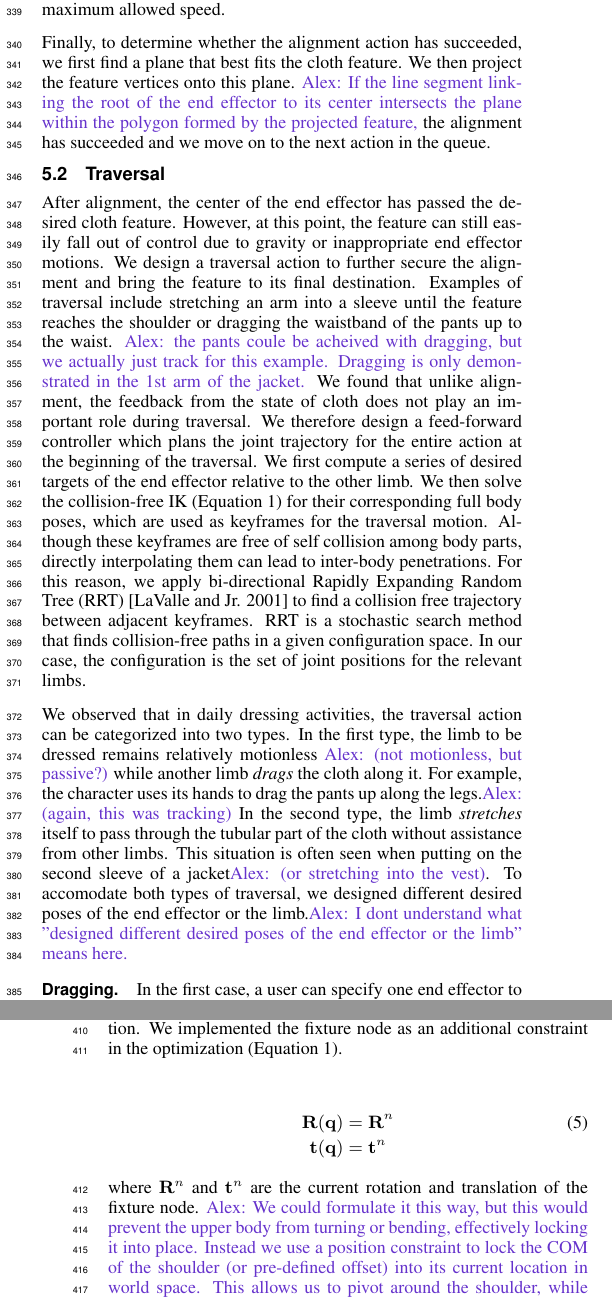
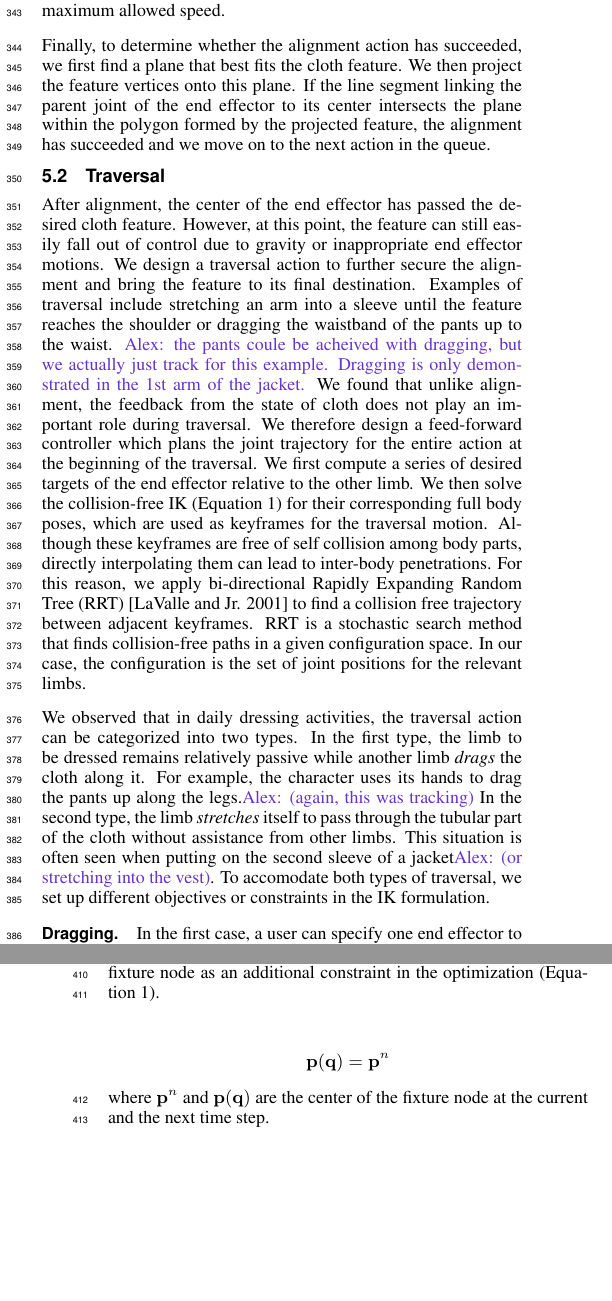
Before and after one commit to karenliu/dressing, a LaTeX paper (paper.tex, which reads methods.tex): two parts of the columns of pages 4 and 5 of 8, joined at a grey line, cut so that both start at the same text, the shorter picture padded with empty space. Compiled offline with pdfLaTeX.

Commit message:
polish the section 5

```diff
--- a/methods.tex
+++ b/methods.tex
@@ -71,5 +71,5 @@ To move the end effector towards the intermediate goal, we formulated an optimiz
   \nonumber  \mathrm{subject\;} \mathrm{to} & \\
   \nonumber  &\vc{p}(\vc{q}) = \hat{\vc{p}}\\
   \nonumber   &\vc{q}_{min} \leq \vc{q} \leq \vc{q}_{max}\\
-  \nonumber   &||\vc{c}_i(\vc{q}) - \vc{c}_j(\vc{q})||_2^2 - (r_1 + r_2)^2 \geq 0
+  \nonumber   &||\vc{c}_i(\vc{q}) - \vc{c}_j(\vc{q})||_2^2 - (r_i + r_j)^2 \geq 0
 \end{align}
@@ -99,14 +98,14 @@ We also limit the joint speed within a certain threshold to ensure the smoothnes
 \end{equation}
 where $\vc{q}^n$ is the current pose, $\Delta t$ is the time step, and $\dot{\vc{q}}_{max}$ is the maximum allowed speed.
 
-Finally, to determine whether the alignment action has succeeded, we first find a plane that best fits the cloth feature. We then project the feature vertices onto this plane.
+Finally, to determine whether the alignment action has succeeded, we first find a plane that best fits the cloth feature. We then project the feature vertices onto this plane. If the line segment linking the parent joint of the end effector to its center intersects the plane within the polygon formed by the projected feature, the alignment has succeeded and we move on to the next action in the queue.
 %We then project both the center of the end effector and the vertex loop of the feature onto this plane. If the center of the end effector has passed over \karen{rephrase this. ``on the other side of''?} this plane and its projection is within the projected feature loop,
- \alex{If the line segment linking the root of the end effector to its center intersects the plane within the polygon formed by the projected feature,} the alignment has succeeded and we move on to the next action in the queue.
+
 
 \subsection{Traversal}
 After alignment, the center of the end effector has passed the desired cloth feature. However, at this point, the feature can still easily fall out of control due to gravity or inappropriate end effector motions. We design a traversal action to further secure the alignment and bring the feature to its final destination. Examples of traversal include stretching an arm into a sleeve until the feature reaches the shoulder or dragging the waistband of the pants up to the waist. \alex{the pants coule be acheived with dragging, but we actually just track for this example. Dragging is only demonstrated in the 1st arm of the jacket.} We found that unlike alignment, the feedback from the state of cloth does not play an important role during traversal. We therefore design a feed-forward controller which plans the joint trajectory for the entire action at the beginning of the traversal. We first compute a series of desired targets of the end effector relative to the other limb. We then solve the collision-free IK (Equation~\ref{eq:IK}) for their corresponding full body poses, which are used as keyframes for the traversal motion. Although these keyframes are free of self collision among body parts, directly interpolating them can lead to inter-body penetrations. For this reason, we apply bi-directional Rapidly Expanding Random Tree (RRT) \cite{LaValleK:2001} to find a collision free trajectory between adjacent keyframes. RRT is a stochastic search method that finds collision-free paths in a given configuration space. In our case, the configuration is the set of joint positions for the relevant limbs.
 
-We observed that in daily dressing activities, the traversal action can be categorized into two types. In the first type, the limb to be dressed remains relatively motionless \alex{(not motionless, but passive?)} while another limb \emph{drags} the cloth along it. For example, the character uses its hands to drag the pants up along the legs.\alex{(again, this was tracking)} In the second type, the limb \emph{stretches} itself to pass through the tubular part of the cloth without assistance from other limbs. This situation is often seen when putting on the second sleeve of a jacket\alex{(or stretching into the vest)}. To accomodate both types of traversal, we designed different desired poses of the end effector or the limb.\alex{I dont understand what "designed different desired poses of the end effector or the limb" means here. }
+We observed that in daily dressing activities, the traversal action can be categorized into two types. In the first type, the limb to be dressed remains relatively passive while another limb \emph{drags} the cloth along it. For example, the character uses its hands to drag the pants up along the legs.\alex{(again, this was tracking)} In the second type, the limb \emph{stretches} itself to pass through the tubular part of the cloth without assistance from other limbs. This situation is often seen when putting on the second sleeve of a jacket\alex{(or stretching into the vest)}. To accomodate both types of traversal, we set up different objectives or constraints in the IK formulation.
 
 
 \begin{figure*}[!t]
@@ -127,14 +126,13 @@ We observed that in daily dressing activities, the traversal action can be categ
 
 \paragraph{Dragging.} In the first case, a user can specify one end effector to drag the cloth and a set of body parts $\{B_1 ,..., B_n\}$ that the cloth should be dragged upon. We use the positions of the parent joints of those bodies as path nodes. For example, if the character is using his \karen{or ``her''?} right hand to dress the left arm, the path nodes are the left wrist, the left elbow and the left shoulder. For each of the path node $\vc{p}_i$, we set the target end effector location $\hat{\vc{p}}=\vc{p}_i$ in Equation~\ref{eq:IK}, and solve the collision-free IK for one keyframe of the dragging motion. \alex{we use offsets of the parent joints (auto-calculated or provided), but I understand if this is too detailed to bother mentioning.}
 
-\paragraph{Stretching.} In the second case of traversal, one limb straightens into the cloth tube without assistance from other end effectors.\karen{Add this here? The most frequent failure in this task is that the cloth moves together with the stretching limb, preventing the feature from moving along the limb toward its destination.} While the limb is stretching, another body part needs to keep the cloth from moving with the limb. We call this body part a \emph{fixture node}. For example, when stretching an \karen{specify left or right.}arm into a sleeve as shown in the third column of Figure \ref{fig:jacket}, the fixture node is the opposite\karen{specify left or right.} shoulder. If the shoulder is not fixed, the IK could compute a pose in which the shoulder moves with the stretching arm and brings the sleeve hanging on the shoulder with it. This would eliminate the required relative movement between the arm and sleeve for the stretching action. We implemented the fixture node as an additional constraint in the optimization (Equation~\ref{eq:IK}).
+\paragraph{Stretching.} In the second case of traversal, one limb straightens into the cloth tube without assistance from other end effectors. The most frequent failure in this task is that the cloth moves together with the stretching limb, preventing the feature from moving along the limb toward its destination. While the limb is stretching, another body part needs to keep the cloth from moving with the limb. We call this body part a \emph{fixture node}. For example, when stretching the right arm into a sleeve as shown in the third column of Figure \ref{fig:jacket}, the fixture node is the left shoulder. If the shoulder is not fixed, the IK could compute a pose in which the shoulder moves with the stretching arm and brings the sleeve hanging on the shoulder with it. This would eliminate the required relative movement between the arm and sleeve for the stretching action. We implemented the fixture node as an additional constraint in the optimization (Equation~\ref{eq:IK}).
 
 \begin{align}
   \label{eq:fixtureNode}
-  \vc{R}(\vc{q})& = \vc{R}^n\\
-  \nonumber  \vc{t}(\vc{q})& = \vc{t}^n
+  \nonumber  \vc{p}(\vc{q})& = \vc{p}^n
 \end{align}
-where $\vc{R}^n$ and $\vc{t}^n$ are the current rotation and translation of the fixture node. \alex{We could formulate it this way, but this would prevent the upper body from turning or bending, effectively locking it into place. Instead we use a position constraint to lock the COM of the shoulder (or pre-defined offset) into its current location in world space. This allows us to pivot around the shoulder, while guaranteeing relative motion of the cloth.}
+where $\vc{p}^n$ and $\vc{p(q)}$ are the center of the fixture node at the current and the next time step.
 
 Besides the fixture node, a correct stretching direction is also critical. We use the direction from the center of the fixture node to the current end effector location as the stretching direction. Along this direction, the friction force caused by the stretching limb is canceled by the cloth tension pulled from the fixture node. This prevents the cloth feature from moving with the end effector so that the limb can further pass through the feature. We add an objective term to Equation \ref{eq:IK} to specify the desired stretching direction.
 \begin{equation}
```
Also changed, not shown: images/geodesic.eps, methods.tex (7 more changed lines).
